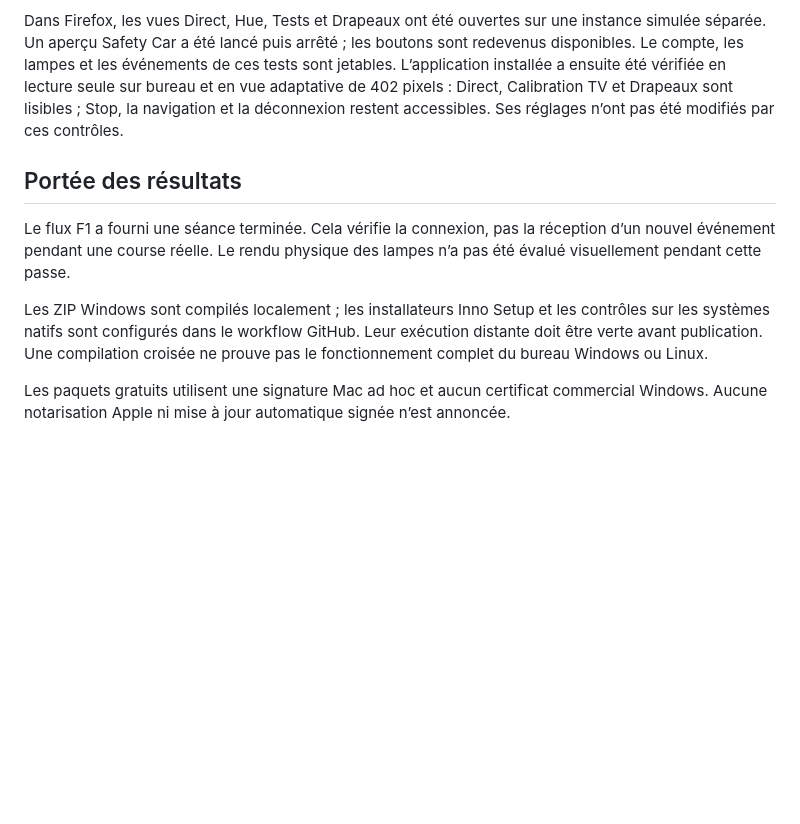
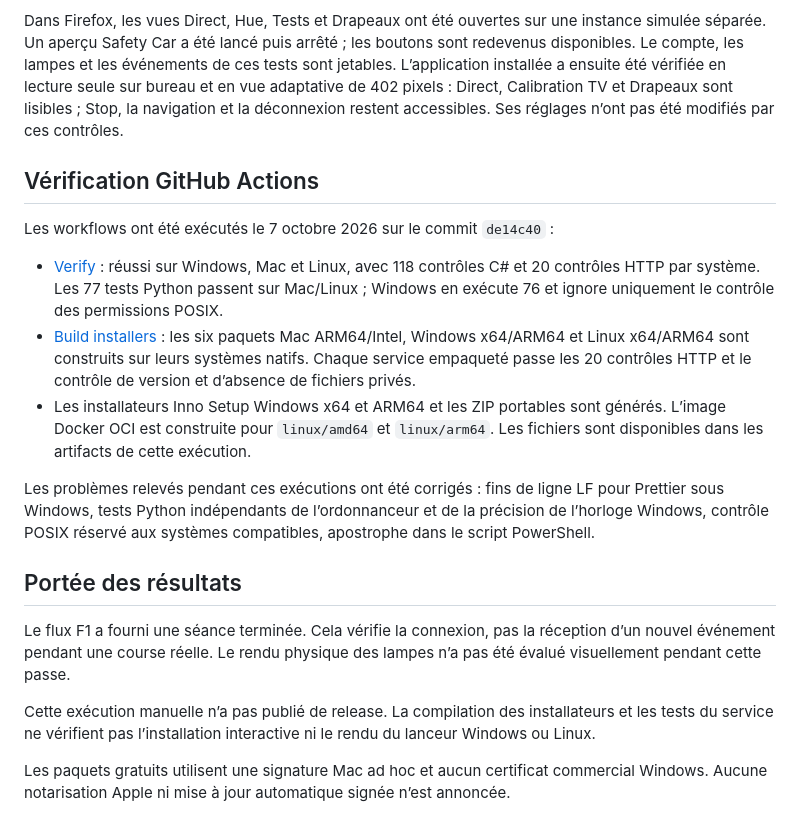
Before and after one commit to Oswaaaald/f1_flags_hue, a Markdown page: docs/verification.md, the part around the change. Rendered like a GitHub page; blank space fills up the shorter version.

Commit message:
Document successful native CI and installer checks

```diff
--- a/docs/verification.md
+++ b/docs/verification.md
@@ -42,11 +42,21 @@ Les tests Python de restauration et de remplacement attendent désormais des év
 
 Dans Firefox, les vues Direct, Hue, Tests et Drapeaux ont été ouvertes sur une instance simulée séparée. Un aperçu Safety Car a été lancé puis arrêté ; les boutons sont redevenus disponibles. Le compte, les lampes et les événements de ces tests sont jetables. L’application installée a ensuite été vérifiée en lecture seule sur bureau et en vue adaptative de 402 pixels : Direct, Calibration TV et Drapeaux sont lisibles ; Stop, la navigation et la déconnexion restent accessibles. Ses réglages n’ont pas été modifiés par ces contrôles.
 
+## Vérification GitHub Actions
+
+Les workflows ont été exécutés le 7 octobre 2026 sur le commit `de14c40` :
+
+- [Verify](https://github.com/Oswaaaald/f1_flags_hue/actions/runs/37640063442) : réussi sur Windows, Mac et Linux, avec 118 contrôles C# et 20 contrôles HTTP par système. Les 77 tests Python passent sur Mac/Linux ; Windows en exécute 76 et ignore uniquement le contrôle des permissions POSIX.
+- [Build installers](https://github.com/Oswaaaald/f1_flags_hue/actions/runs/37640082650) : les six paquets Mac ARM64/Intel, Windows x64/ARM64 et Linux x64/ARM64 sont construits sur leurs systèmes natifs. Chaque service empaqueté passe les 20 contrôles HTTP et le contrôle de version et d’absence de fichiers privés.
+- Les installateurs Inno Setup Windows x64 et ARM64 et les ZIP portables sont générés. L’image Docker OCI est construite pour `linux/amd64` et `linux/arm64`. Les fichiers sont disponibles dans les artifacts de cette exécution.
+
+Les problèmes relevés pendant ces exécutions ont été corrigés : fins de ligne LF pour Prettier sous Windows, tests Python indépendants de l’ordonnanceur et de la précision de l’horloge Windows, contrôle POSIX réservé aux systèmes compatibles, apostrophe dans le script PowerShell.
+
 ## Portée des résultats
 
 Le flux F1 a fourni une séance terminée. Cela vérifie la connexion, pas la réception d’un nouvel événement pendant une course réelle. Le rendu physique des lampes n’a pas été évalué visuellement pendant cette passe.
 
-Les ZIP Windows sont compilés localement ; les installateurs Inno Setup et les contrôles sur les systèmes natifs sont configurés dans le workflow GitHub. Leur exécution distante doit être verte avant publication. Une compilation croisée ne prouve pas le fonctionnement complet du bureau Windows ou Linux.
+Cette exécution manuelle n’a pas publié de release. La compilation des installateurs et les tests du service ne vérifient pas l’installation interactive ni le rendu du lanceur Windows ou Linux.
 
 Les paquets gratuits utilisent une signature Mac ad hoc et aucun certificat commercial Windows. Aucune notarisation Apple ni mise à jour automatique signée n’est annoncée.
 
```
